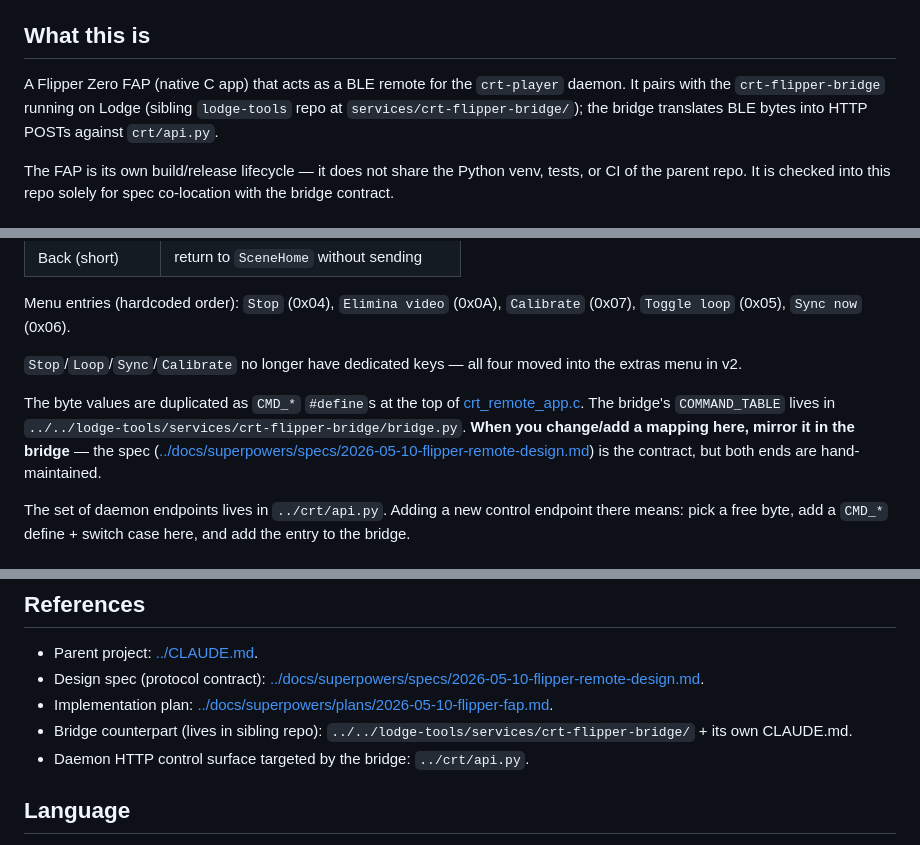
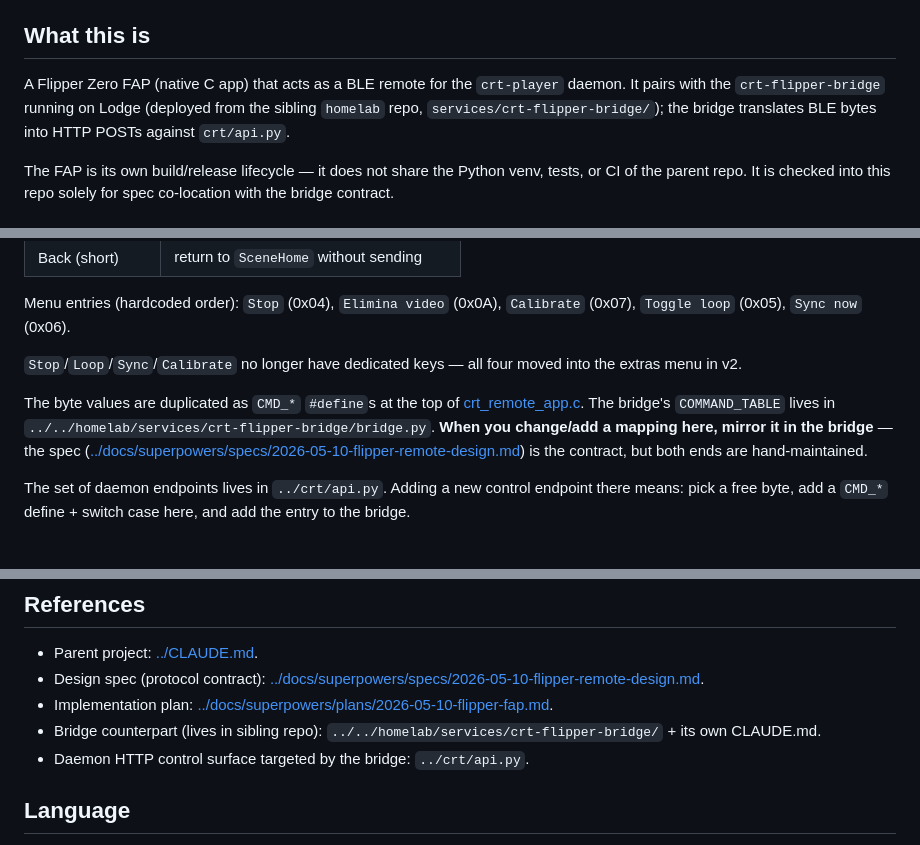
Before and after one commit to flocca/crt-player, a Markdown page: flipper_app/CLAUDE.md, 3 parts joined by grey strips. GitHub-like rendering.

```diff
--- a/flipper_app/CLAUDE.md
+++ b/flipper_app/CLAUDE.md
@@ -4,7 +4,7 @@ This file provides guidance to Claude Code when working inside this subproject (
 
 ## What this is
 
-A Flipper Zero FAP (native C app) that acts as a BLE remote for the `crt-player` daemon. It pairs with the `crt-flipper-bridge` running on Lodge (sibling `lodge-tools` repo at `services/crt-flipper-bridge/`); the bridge translates BLE bytes into HTTP POSTs against `crt/api.py`.
+A Flipper Zero FAP (native C app) that acts as a BLE remote for the `crt-player` daemon. It pairs with the `crt-flipper-bridge` running on Lodge (deployed from the sibling `homelab` repo, `services/crt-flipper-bridge/`); the bridge translates BLE bytes into HTTP POSTs against `crt/api.py`.
 
 The FAP is its own build/release lifecycle — it does not share the Python venv, tests, or CI of the parent repo. It is checked into this repo solely for spec co-location with the bridge contract.
 
@@ -96,7 +96,7 @@ Menu entries (hardcoded order): `Stop` (0x04), `Elimina video` (0x0A), `Calibrat
 
 `Stop`/`Loop`/`Sync`/`Calibrate` no longer have dedicated keys — all four moved into the extras menu in v2.
 
-The byte values are duplicated as `CMD_*` `#define`s at the top of [crt_remote_app.c](crt_remote_app.c#L22-L28). The bridge's `COMMAND_TABLE` lives in `../../lodge-tools/services/crt-flipper-bridge/bridge.py`. **When you change/add a mapping here, mirror it in the bridge** — the spec ([../docs/superpowers/specs/2026-05-10-flipper-remote-design.md](../docs/superpowers/specs/2026-05-10-flipper-remote-design.md)) is the contract, but both ends are hand-maintained.
+The byte values are duplicated as `CMD_*` `#define`s at the top of [crt_remote_app.c](crt_remote_app.c#L22-L28). The bridge's `COMMAND_TABLE` lives in `../../homelab/services/crt-flipper-bridge/bridge.py`. **When you change/add a mapping here, mirror it in the bridge** — the spec ([../docs/superpowers/specs/2026-05-10-flipper-remote-design.md](../docs/superpowers/specs/2026-05-10-flipper-remote-design.md)) is the contract, but both ends are hand-maintained.
 
 The set of daemon endpoints lives in `../crt/api.py`. Adding a new control endpoint there means: pick a free byte, add a `CMD_*` define + switch case here, and add the entry to the bridge.
 
@@ -131,7 +131,7 @@ No font with libfreetype-style metrics — keep strings short to avoid clipping.
 - Parent project: [../CLAUDE.md](../CLAUDE.md).
 - Design spec (protocol contract): [../docs/superpowers/specs/2026-05-10-flipper-remote-design.md](../docs/superpowers/specs/2026-05-10-flipper-remote-design.md).
 - Implementation plan: [../docs/superpowers/plans/2026-05-10-flipper-fap.md](../docs/superpowers/plans/2026-05-10-flipper-fap.md).
-- Bridge counterpart (lives in sibling repo): `../../lodge-tools/services/crt-flipper-bridge/` + its own CLAUDE.md.
+- Bridge counterpart (lives in sibling repo): `../../homelab/services/crt-flipper-bridge/` + its own CLAUDE.md.
 - Daemon HTTP control surface targeted by the bridge: `../crt/api.py`.
 
 ## Language
```
Also changed, not shown: CLAUDE.md (+10 -12 lines).
